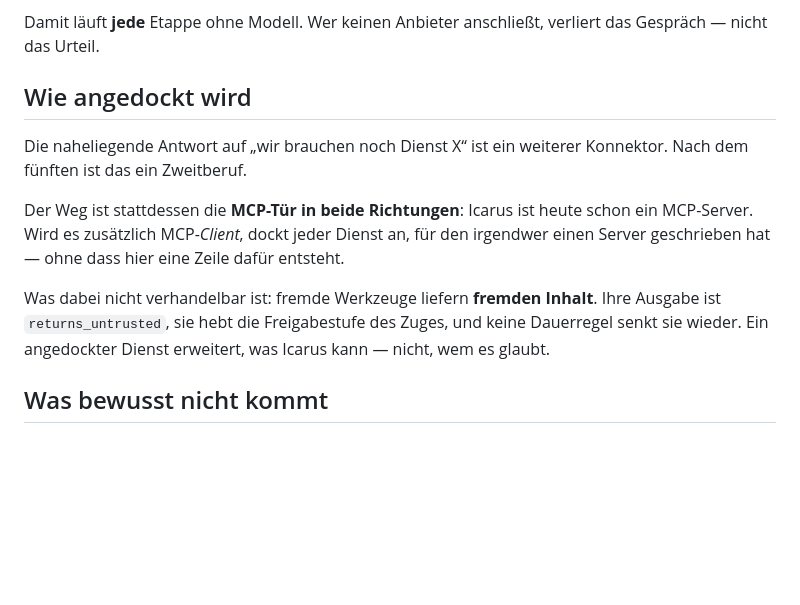
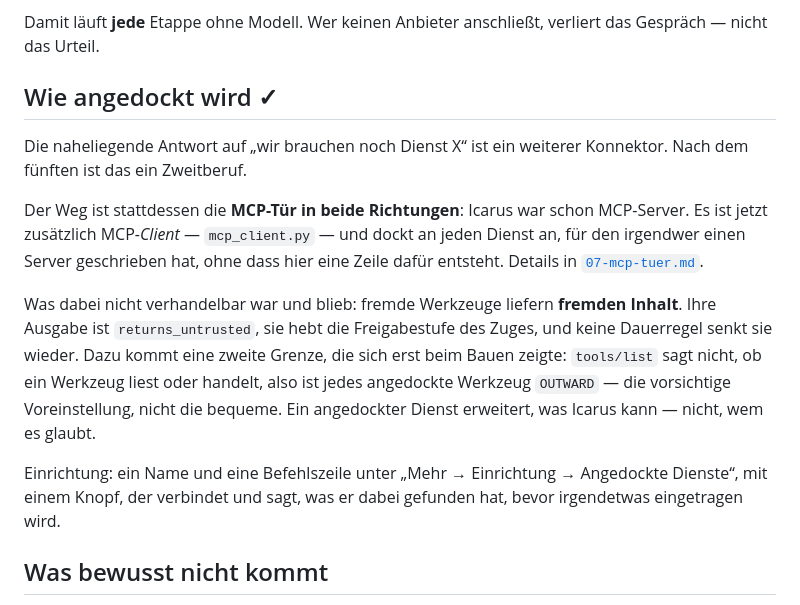
Before and after one commit to Icarus-health/Icarus, a Markdown page: docs/17-stabschef.md, the part around the change. Drawn GitHub-style; blank space fills up the shorter version.

```diff
--- a/docs/17-stabschef.md
+++ b/docs/17-stabschef.md
@@ -115,20 +115,28 @@ es das Wertvollste, was dasteht.
 Damit läuft **jede** Etappe ohne Modell. Wer keinen Anbieter anschließt,
 verliert das Gespräch — nicht das Urteil.
 
-## Wie angedockt wird
+## Wie angedockt wird ✓
 
 Die naheliegende Antwort auf „wir brauchen noch Dienst X“ ist ein weiterer
 Konnektor. Nach dem fünften ist das ein Zweitberuf.
 
-Der Weg ist stattdessen die **MCP-Tür in beide Richtungen**: Icarus ist heute
-schon ein MCP-Server. Wird es zusätzlich MCP-*Client*, dockt jeder Dienst an,
-für den irgendwer einen Server geschrieben hat — ohne dass hier eine Zeile
-dafür entsteht.
+Der Weg ist stattdessen die **MCP-Tür in beide Richtungen**: Icarus war schon
+MCP-Server. Es ist jetzt zusätzlich MCP-*Client* — `mcp_client.py` — und
+dockt an jeden Dienst an, für den irgendwer einen Server geschrieben hat, ohne
+dass hier eine Zeile dafür entsteht. Details in
+[`07-mcp-tuer.md`](07-mcp-tuer.md).
 
-Was dabei nicht verhandelbar ist: fremde Werkzeuge liefern **fremden Inhalt**.
-Ihre Ausgabe ist `returns_untrusted`, sie hebt die Freigabestufe des Zuges, und
-keine Dauerregel senkt sie wieder. Ein angedockter Dienst erweitert, was Icarus
+Was dabei nicht verhandelbar war und blieb: fremde Werkzeuge liefern **fremden
+Inhalt**. Ihre Ausgabe ist `returns_untrusted`, sie hebt die Freigabestufe des
+Zuges, und keine Dauerregel senkt sie wieder. Dazu kommt eine zweite Grenze,
+die sich erst beim Bauen zeigte: `tools/list` sagt nicht, ob ein Werkzeug liest
+oder handelt, also ist jedes angedockte Werkzeug `OUTWARD` — die vorsichtige
+Voreinstellung, nicht die bequeme. Ein angedockter Dienst erweitert, was Icarus
 kann — nicht, wem es glaubt.
+
+Einrichtung: ein Name und eine Befehlszeile unter „Mehr → Einrichtung →
+Angedockte Dienste“, mit einem Knopf, der verbindet und sagt, was er dabei
+gefunden hat, bevor irgendetwas eingetragen wird.
 
 ## Was bewusst nicht kommt
 
```
Also changed, not shown: docs/07-mcp-tuer.md (+65 -0 lines).
